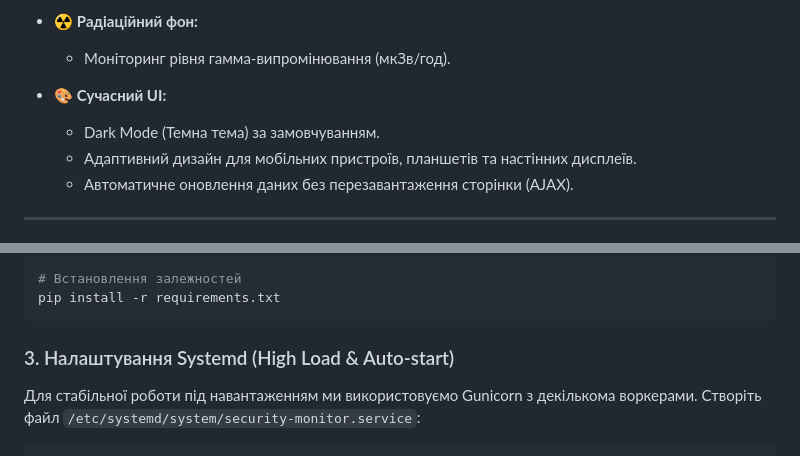
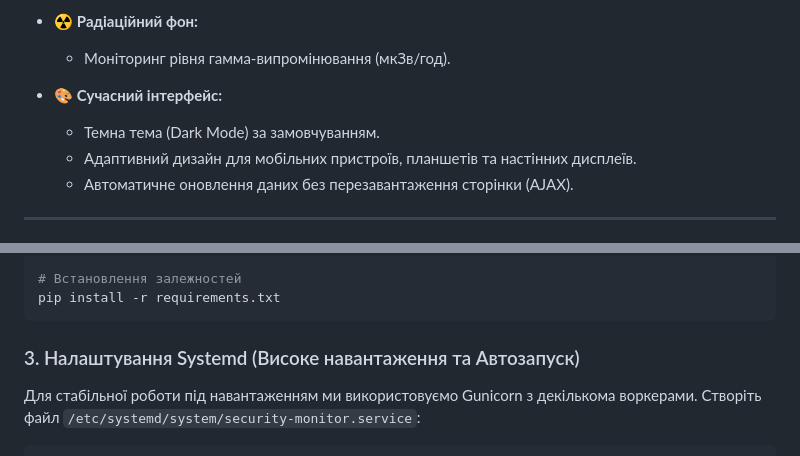
Before and after one commit to weby-homelab/security-monitor-kyiv, a Markdown page: README.md, 2 parts joined by grey strips. Rendered like a GitHub page.

````diff
--- a/README.md
+++ b/README.md
@@ -51,8 +51,8 @@
 *   ☢️ **Радіаційний фон:**
     *   Моніторинг рівня гамма-випромінювання (мкЗв/год).
 
-*   🎨 **Сучасний UI:**
-    *   Dark Mode (Темна тема) за замовчуванням.
+*   🎨 **Сучасний інтерфейс:**
+    *   Темна тема (Dark Mode) за замовчуванням.
     *   Адаптивний дизайн для мобільних пристроїв, планшетів та настінних дисплеїв.
     *   Автоматичне оновлення даних без перезавантаження сторінки (AJAX).
 
@@ -98,7 +98,7 @@ source venv/bin/activate
 pip install -r requirements.txt
 ```
 
-### 3. Налаштування Systemd (High Load & Auto-start)
+### 3. Налаштування Systemd (Високе навантаження та Автозапуск)
 
 Для стабільної роботи під навантаженням ми використовуємо Gunicorn з декількома воркерами. Створіть файл `/etc/systemd/system/security-monitor.service`:
 
````
Also changed, not shown: other parts of README.md (+20 -20 lines).
